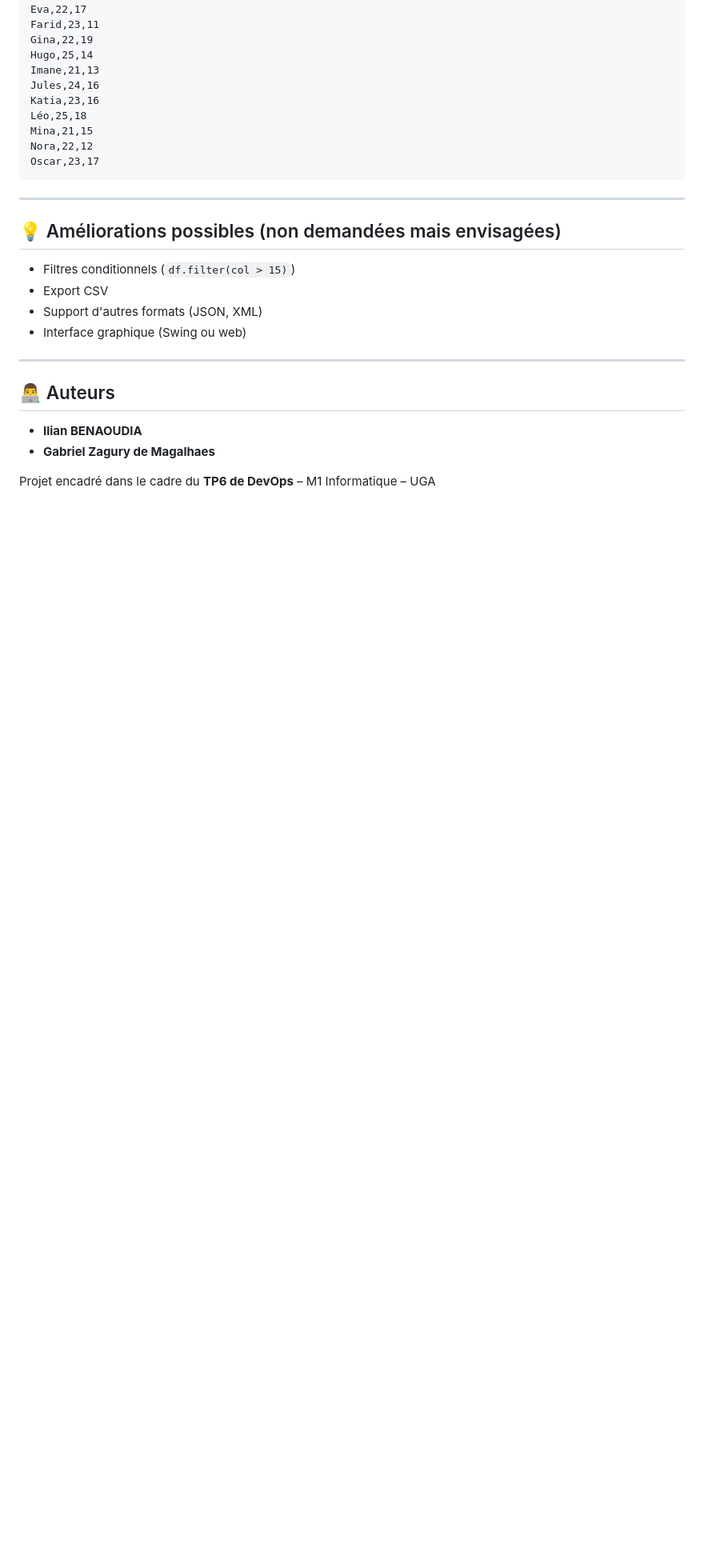
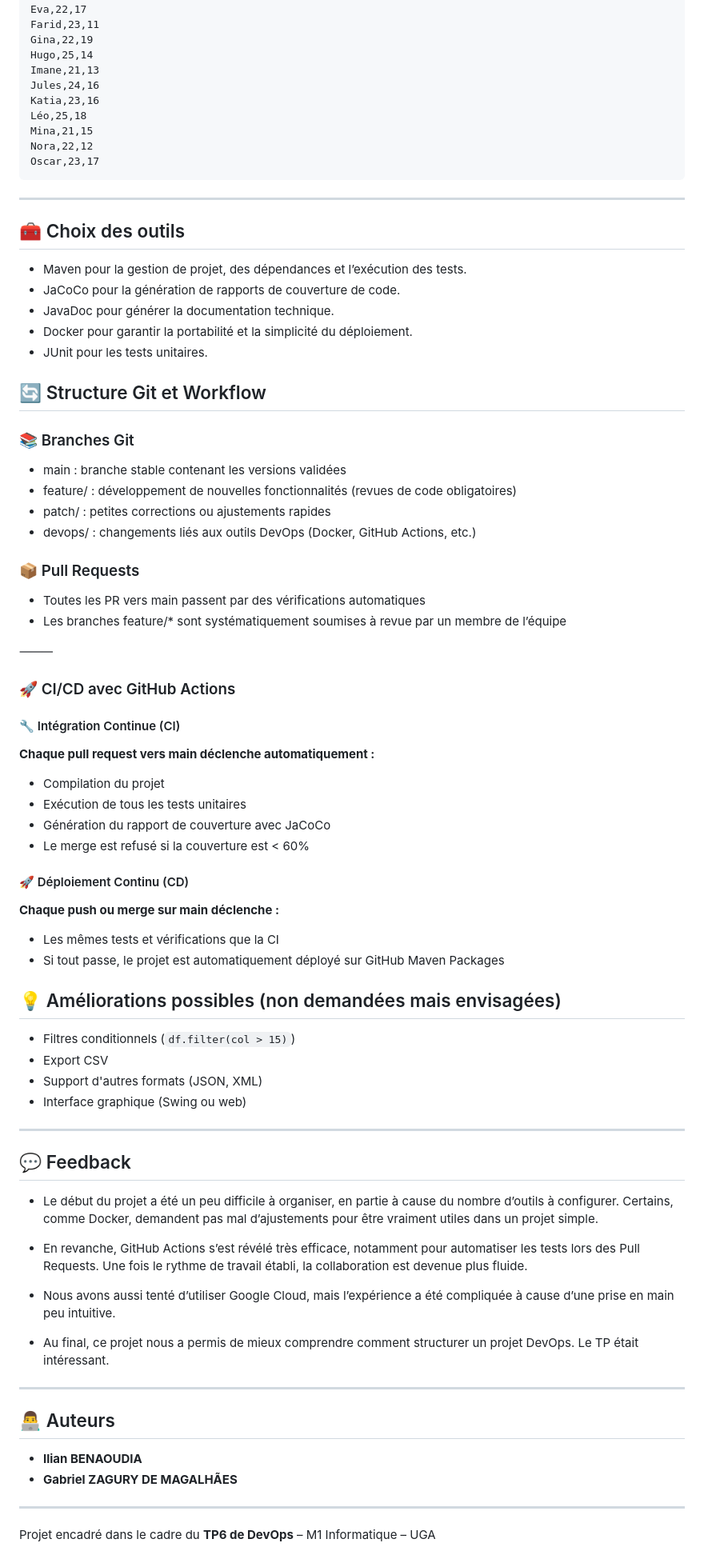
Before and after one commit to Lucixxe/TP6-Devops, a Markdown page: README.md, the part around one of its changes. Shown at 80% size. GitHub-like rendering; blank space fills up the shorter version.

```diff
--- a/README.md
+++ b/README.md
@@ -124,6 +125,44 @@ Oscar,23,17
 
 ---
 
+## 🧰 Choix des outils
+
+- Maven pour la gestion de projet, des dépendances et l’exécution des tests.
+- JaCoCo pour la génération de rapports de couverture de code.
+- JavaDoc pour générer la documentation technique.
+- Docker pour garantir la portabilité et la simplicité du déploiement.
+- JUnit pour les tests unitaires.
+
+## 🔄 Structure Git et Workflow
+
+### 📚 Branches Git
+- main : branche stable contenant les versions validées
+- feature/<nom> : développement de nouvelles fonctionnalités (revues de code obligatoires)
+- patch/<nom> : petites corrections ou ajustements rapides
+- devops/<outil> : changements liés aux outils DevOps (Docker, GitHub Actions, etc.)
+
+### 📦 Pull Requests
+- Toutes les PR vers main passent par des vérifications automatiques
+- Les branches feature/* sont systématiquement soumises à revue par un membre de l’équipe
+
+⸻
+
+### 🚀 CI/CD avec GitHub Actions
+
+#### 🔧 Intégration Continue (CI)
+**Chaque pull request vers main déclenche automatiquement :**
+
+- Compilation du projet
+- Exécution de tous les tests unitaires
+- Génération du rapport de couverture avec JaCoCo
+- Le merge est refusé si la couverture est < 60%
+
+#### 🚀 Déploiement Continu (CD)
+**Chaque push ou merge sur main déclenche :**
+
+- Les mêmes tests et vérifications que la CI
+- Si tout passe, le projet est automatiquement déployé sur GitHub Maven Packages
+
 ## 💡 Améliorations possibles (non demandées mais envisagées)
 
 - Filtres conditionnels (`df.filter(col > 15)`)
@@ -133,9 +172,21 @@ Oscar,23,17
 
 ---
 
+## 💬 Feedback
+
+- Le début du projet a été un peu difficile à organiser, en partie à cause du nombre d’outils à configurer. Certains, comme Docker, demandent pas mal d’ajustements pour être vraiment utiles dans un projet simple.
+
+- En revanche, GitHub Actions s’est révélé très efficace, notamment pour automatiser les tests lors des Pull Requests. Une fois le rythme de travail établi, la collaboration est devenue plus fluide.
+
+- Nous avons aussi tenté d’utiliser Google Cloud, mais l’expérience a été compliquée à cause d’une prise en main peu intuitive.
+
+- Au final, ce projet nous a permis de mieux comprendre comment structurer un projet DevOps. Le TP était intéressant.
+---
+
 ## 👨‍💻 Auteurs
 
 - **Ilian BENAOUDIA**
-- **Gabriel Zagury de Magalhaes**
+- **Gabriel ZAGURY DE MAGALHÃES**
 
+---
 Projet encadré dans le cadre du **TP6 de DevOps** – M1 Informatique – UGA
```
Also changed, not shown: other parts of README.md (+1 -0 lines).
